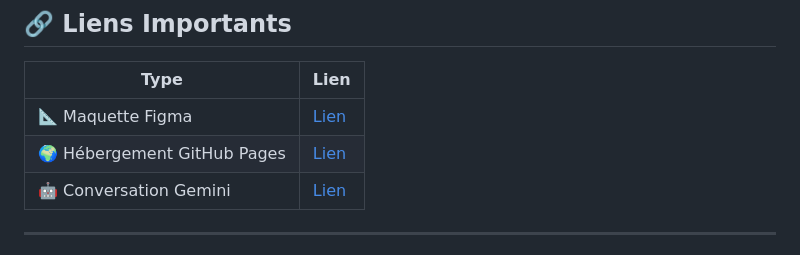
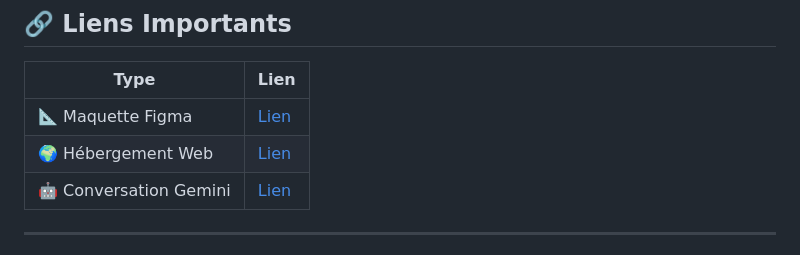
Before and after one commit to Kakaroto133/Projet-Web, a Markdown page: README.md, the part around the change. GitHub-like rendering.

Commit message:
Update link description for web hosting

```diff
--- a/README.md
+++ b/README.md
@@ -10,7 +10,7 @@ Création d’un site web autour de l’univers **L’Attaque des Titans** prés
 | Type | Lien |
 |------|------|
 | 📐 Maquette Figma | [Lien](https://www.figma.com/site/1hmi7xO5RueiX2cvtccGBV/Sans-titre?node-id=0-1&t=7MybZY07QmXh4CKp-1) |
-| 🌍 Hébergement GitHub Pages | [Lien](https://snk-store.page.gd/index.html) |
+| 🌍 Hébergement Web | [Lien](https://snk-store.page.gd/index.html) |
 | 🤖 Conversation Gemini | [Lien](https://gemini.google.com/share/63f1ff982d99) |
 
 ---
```
